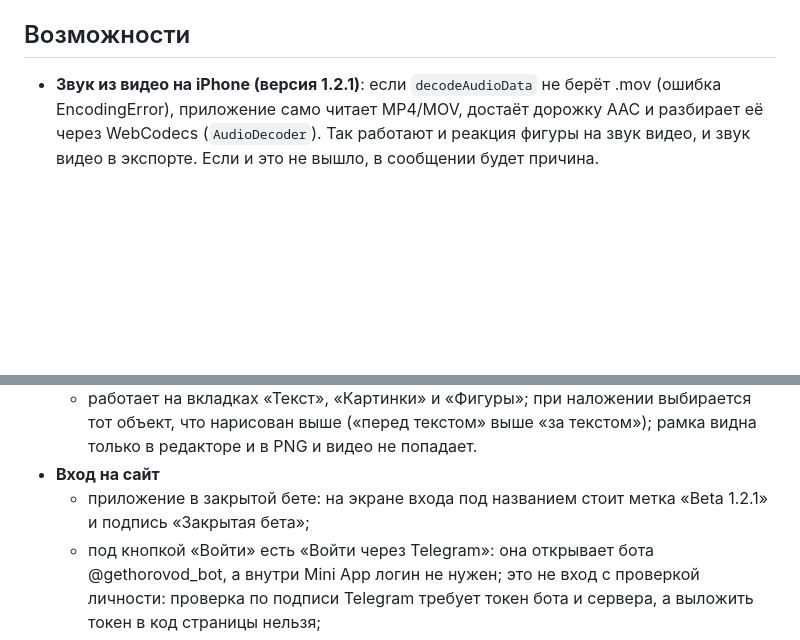
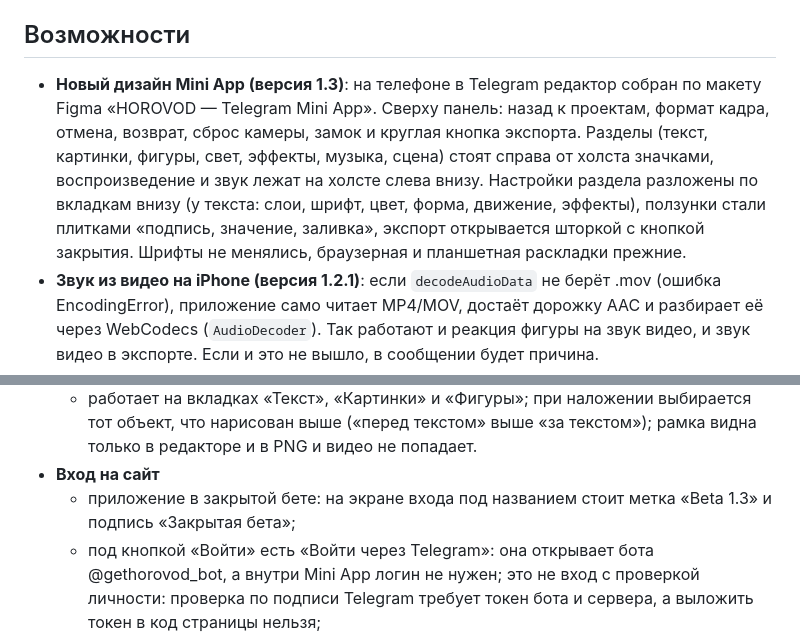
Before and after one commit to Sunpoul/HOROVOD, a Markdown page: README.md, 2 parts joined by grey strips. GitHub-like rendering; blank space fills up the shorter version.

Commit message:
docs: describe the Mini App 1.3 design
Co-Authored-By: Claude Sonnet 5.5 <noreply@anthropic.com>

```diff
--- a/README.md
+++ b/README.md
@@ -4,6 +4,7 @@
 
 ## Возможности
 
+- **Новый дизайн Mini App (версия 1.3)**: на телефоне в Telegram редактор собран по макету Figma «HOROVOD — Telegram Mini App». Сверху панель: назад к проектам, формат кадра, отмена, возврат, сброс камеры, замок и круглая кнопка экспорта. Разделы (текст, картинки, фигуры, свет, эффекты, музыка, сцена) стоят справа от холста значками, воспроизведение и звук лежат на холсте слева внизу. Настройки раздела разложены по вкладкам внизу (у текста: слои, шрифт, цвет, форма, движение, эффекты), ползунки стали плитками «подпись, значение, заливка», экспорт открывается шторкой с кнопкой закрытия. Шрифты не менялись, браузерная и планшетная раскладки прежние.
 - **Звук из видео на iPhone (версия 1.2.1)**: если `decodeAudioData` не берёт .mov (ошибка EncodingError), приложение само читает MP4/MOV, достаёт дорожку AAC и разбирает её через WebCodecs (`AudioDecoder`). Так работают и реакция фигуры на звук видео, и звук видео в экспорте. Если и это не вышло, в сообщении будет причина.
 - **Кружок для Telegram (версия 1.2.1)**
   - в списке форматов кадра (клавиша 6) есть «Кружок»: кадр 9:16, на нём вне круга затемнение и тонкое кольцо, как в Telegram (только в редакторе, в файл не попадает);
@@ -18,7 +19,7 @@
   - Backspace или Delete удаляет выбранный объект (только в браузере, в Telegram и iOS не работает); вернуть можно отменой действия;
   - работает на вкладках «Текст», «Картинки» и «Фигуры»; при наложении выбирается тот объект, что нарисован выше («перед текстом» выше «за текстом»); рамка видна только в редакторе и в PNG и видео не попадает.
 - **Вход на сайт**
-  - приложение в закрытой бете: на экране входа под названием стоит метка «Beta 1.2.1» и подпись «Закрытая бета»;
+  - приложение в закрытой бете: на экране входа под названием стоит метка «Beta 1.3» и подпись «Закрытая бета»;
   - под кнопкой «Войти» есть «Войти через Telegram»: она открывает бота @gethorovod_bot, а внутри Mini App логин не нужен; это не вход с проверкой личности: проверка по подписи Telegram требует токен бота и сервера, а выложить токен в код страницы нельзя;
   - первым открывается экран входа с логином и паролем: он лежит в самом начале страницы, а приложение скрыто, пока не введены данные, поэтому часть интерфейса не мелькает до входа; после входа экран не показывают, пока открыта вкладка; «Выйти» в меню профиля возвращает на этот экран (проекты остаются в браузере); на телефоне клавиатура сама не открывается, а при вводе экран сжимается (логотип меньше, подпись скрыта), чтобы поля и кнопка оставались над клавиатурой, Enter в логине переходит к паролю; в поле пароля есть глазик, который показывает и скрывает пароль;
   - в коде лежат только отпечатки логина и пароля, но это заслонка от случайных гостей, а не защита данных: страницу можно обойти через код. Настоящую защиту даёт сервер (пароль на папку сайта);
```
